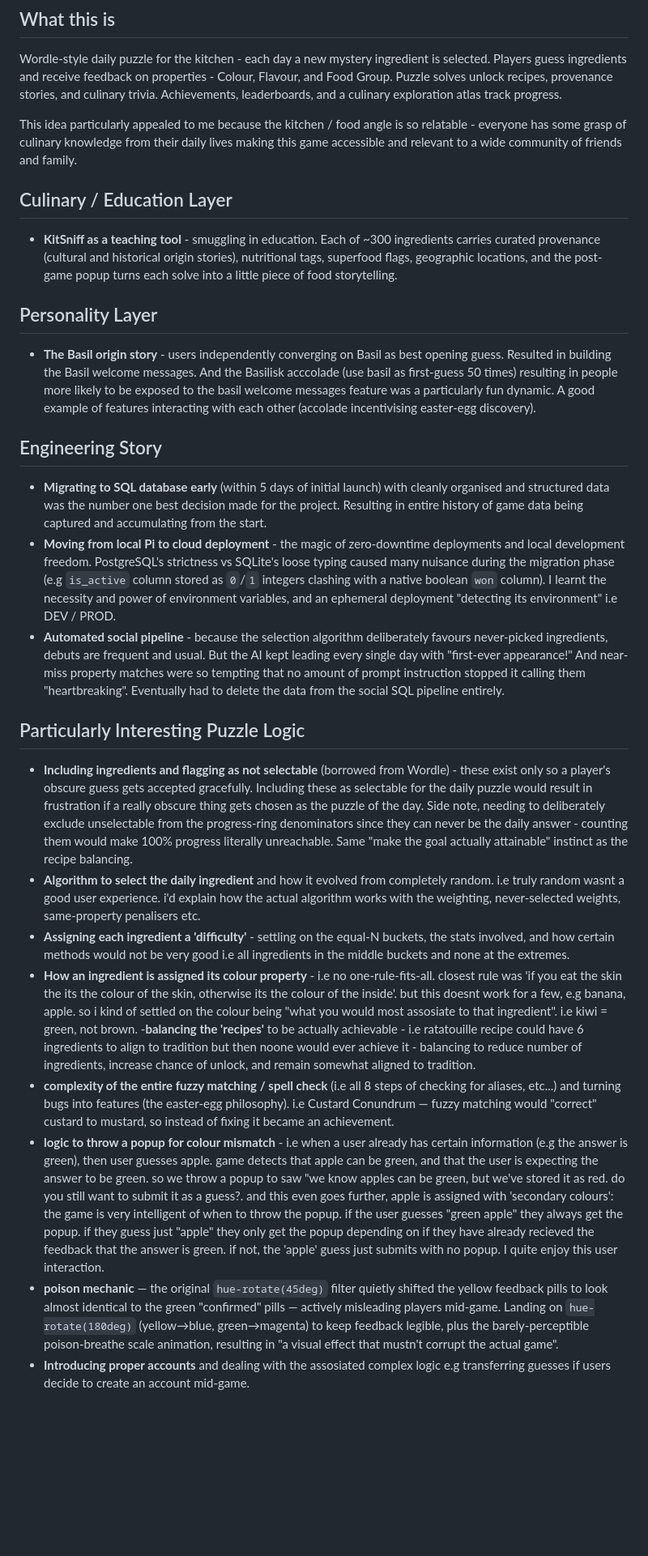
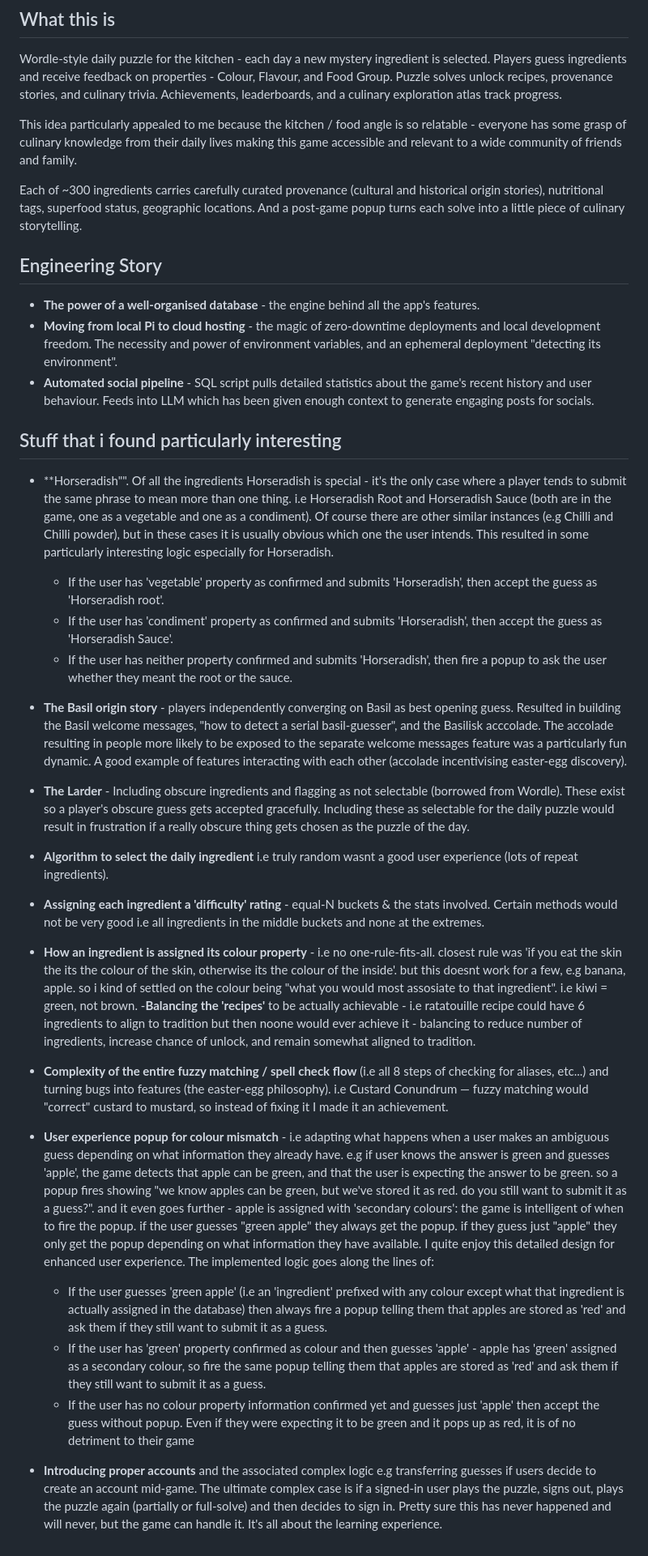
Before and after one commit to amiablealex/amiablealex-web, a Markdown page: content/projects/kitsniff.md, the part around the change. Shown at 81% size. Rendered like a GitHub page; blank space fills up the shorter version.

Commit message:
Update KitSniff project description and features
Refactor and enhance content for KitSniff project description, including updates on gameplay mechanics, educational features, and user experience improvements.

```diff
--- a/content/projects/kitsniff.md
+++ b/content/projects/kitsniff.md
@@ -27,28 +27,30 @@ Puzzle solves unlock recipes, provenance stories, and culinary trivia. Achieveme
 
 This idea particularly appealed to me because the kitchen / food angle is so relatable - everyone has some grasp of culinary knowledge from their daily lives making this game accessible and relevant to a wide community of friends and family.
 
-## Culinary / Education Layer
-
-- **KitSniff as a teaching tool** - smuggling in education. Each of ~300 ingredients carries curated provenance (cultural and historical origin stories), nutritional tags, superfood flags, geographic locations, and the post-game popup turns each solve into a little piece of food storytelling.
-
-## Personality Layer
-
-- **The Basil origin story** - users independently converging on Basil as best opening guess. Resulted in building the Basil welcome messages. And the Basilisk acccolade (use basil as first-guess 50 times) resulting in people more likely to be exposed to the basil welcome messages feature was a particularly fun dynamic. A good example of features interacting with each other (accolade incentivising easter-egg discovery).
+Each of ~300 ingredients carries carefully curated provenance (cultural and historical origin stories), nutritional tags, superfood status, geographic locations. And a post-game popup turns each solve into a little piece of culinary storytelling.
 
 ## Engineering Story
 
-- **Migrating to SQL database early** (within 5 days of initial launch) with cleanly organised and structured data was the number one best decision made for the project. Resulting in entire history of game data being captured and accumulating from the start.
-- **Moving from local Pi to cloud deployment** - the magic of zero-downtime deployments and local development freedom. PostgreSQL's strictness vs SQLite's loose typing caused many nuisance during the migration phase (e.g `is_active` column stored as `0`/`1` integers clashing with a native boolean `won` column). I learnt the necessity and power of environment variables, and an ephemeral deployment "detecting its environment" i.e DEV / PROD.
-- **Automated social pipeline** - because the selection algorithm deliberately favours never-picked ingredients, debuts are frequent and usual. But the AI kept leading every single day with "first-ever appearance!" And near-miss property matches were so tempting that no amount of prompt instruction stopped it calling them "heartbreaking". Eventually had to delete the data from the social SQL pipeline entirely.
+- **The power of a well-organised database** - the engine behind all the app's features.
+- **Moving from local Pi to cloud hosting** - the magic of zero-downtime deployments and local development freedom. The necessity and power of environment variables, and an ephemeral deployment "detecting its environment".
+- **Automated social pipeline** - SQL script pulls detailed statistics about the game's recent history and user behaviour. Feeds into LLM which has been given enough context to generate engaging posts for socials.
 
-## Particularly Interesting Puzzle Logic
+## Stuff that i found particularly interesting
 
-- **Including ingredients and flagging as not selectable** (borrowed from Wordle) - these exist only so a player's obscure guess gets accepted gracefully. Including these as selectable for the daily puzzle would result in frustration if a really obscure thing gets chosen as the puzzle of the day. Side note, needing to deliberately exclude unselectable from the progress-ring denominators since they can never be the daily answer - counting them would make 100% progress literally unreachable. Same "make the goal actually attainable" instinct as the recipe balancing.
-- **Algorithm to select the daily ingredient** and how it evolved from completely random. i.e truly random wasnt a good user experience. i'd explain how the actual algorithm works with the weighting, never-selected weights, same-property penalisers etc.
-- **Assigning each ingredient a 'difficulty'** - settling on the equal-N buckets, the stats involved, and how certain methods would not be very good i.e all ingredients in the middle buckets and none at the extremes.
+- **Horseradish"". Of all the ingredients Horseradish is special - it's the only case where a player tends to submit the same phrase to mean more than one thing. i.e Horseradish Root and Horseradish Sauce (both are in the game, one as a vegetable and one as a condiment). Of course there are other similar instances (e.g Chilli and Chilli powder), but in these cases it is usually obvious which one the user intends. This resulted in some particularly interesting logic especially for Horseradish.
+  - If the user has 'vegetable' property as confirmed and submits 'Horseradish', then accept the guess as 'Horseradish root'.
+  - If the user has 'condiment' property as confirmed and submits 'Horseradish', then accept the guess as 'Horseradish Sauce'.
+  - If the user has neither property confirmed and submits 'Horseradish', then fire a popup to ask the user whether they meant the root or the sauce.
+
+- **The Basil origin story** - players independently converging on Basil as best opening guess. Resulted in building the Basil welcome messages, "how to detect a serial basil-guesser", and the Basilisk acccolade. The accolade resulting in people more likely to be exposed to the separate welcome messages feature was a particularly fun dynamic. A good example of features interacting with each other (accolade incentivising easter-egg discovery).
+- **The Larder** - Including obscure ingredients and flagging as not selectable (borrowed from Wordle). These exist so a player's obscure guess gets accepted gracefully. Including these as selectable for the daily puzzle would result in frustration if a really obscure thing gets chosen as the puzzle of the day.
+- **Algorithm to select the daily ingredient** i.e truly random wasnt a good user experience (lots of repeat ingredients).
+- **Assigning each ingredient a 'difficulty' rating** - equal-N buckets & the stats involved. Certain methods would not be very good i.e all ingredients in the middle buckets and none at the extremes.
 - **How an ingredient is assigned its colour property** - i.e no one-rule-fits-all. closest rule was 'if you eat the skin the its the colour of the skin, otherwise its the colour of the inside'. but this doesnt work for a few, e.g banana, apple. so i kind of settled on the colour being "what you would most assosiate to that ingredient". i.e kiwi = green, not brown.
--**balancing the 'recipes'** to be actually achievable - i.e ratatouille recipe could have 6 ingredients to align to tradition but then noone would ever achieve it - balancing to reduce number of ingredients, increase chance of unlock, and remain somewhat aligned to tradition.
-- **complexity of the entire fuzzy matching / spell check** (i.e all 8 steps of checking for aliases, etc...) and turning bugs into features (the easter-egg philosophy). i.e Custard Conundrum — fuzzy matching would "correct" custard to mustard, so instead of fixing it became an achievement.
-- **logic to throw a popup for colour mismatch** - i.e when a user already has certain information (e.g the answer is green), then user guesses apple. game detects that apple can be green, and that the user is expecting the answer to be green. so we throw a popup to saw "we know apples can be green, but we've stored it as red. do you still want to submit it as a guess?. and this even goes further, apple is assigned with 'secondary colours': the game is very intelligent of when to throw the popup. if the user guesses "green apple" they always get the popup. if they guess just "apple" they only get the popup depending on if they have already recieved the feedback that the answer is green. if not, the 'apple' guess just submits with no popup. I quite enjoy this user interaction.
-- **poison mechanic** — the original `hue-rotate(45deg)` filter quietly shifted the yellow feedback pills to look almost identical to the green "confirmed" pills — actively misleading players mid-game. Landing on `hue-rotate(180deg)` (yellow→blue, green→magenta) to keep feedback legible, plus the barely-perceptible poison-breathe scale animation, resulting in "a visual effect that mustn't corrupt the actual game".
-- **Introducing proper accounts** and dealing with the assosiated complex logic e.g transferring guesses if users decide to create an account mid-game.
+-**Balancing the 'recipes'** to be actually achievable - i.e ratatouille recipe could have 6 ingredients to align to tradition but then noone would ever achieve it - balancing to reduce number of ingredients, increase chance of unlock, and remain somewhat aligned to tradition.
+- **Complexity of the entire fuzzy matching / spell check flow** (i.e all 8 steps of checking for aliases, etc...) and turning bugs into features (the easter-egg philosophy). i.e Custard Conundrum — fuzzy matching would "correct" custard to mustard, so instead of fixing it I made it an achievement.
+- **User experience popup for colour mismatch** - i.e adapting what happens when a user makes an ambiguous guess depending on what information they already have. e.g if user knows the answer is green and guesses 'apple', the game detects that apple can be green, and that the user is expecting the answer to be green. so a popup fires showing "we know apples can be green, but we've stored it as red. do you still want to submit it as a guess?". and it even goes further - apple is assigned with 'secondary colours': the game is intelligent of when to fire the popup. if the user guesses "green apple" they always get the popup. if they guess just "apple" they only get the popup depending on what information they have available. I quite enjoy this detailed design for enhanced user experience. The implemented logic goes along the lines of:
+  - If the user guesses 'green apple' (i.e an 'ingredient' prefixed with any colour except what that ingredient is actually assigned in the database) then always fire a popup telling them that apples are stored as 'red' and ask them if they still want to submit it as a guess.
+  - If the user has 'green' property confirmed as colour and then guesses 'apple' - apple has 'green' assigned as a secondary colour, so fire the same popup telling them that apples are stored as 'red' and ask them if they still want to submit it as a guess.
+  - If the user has no colour property information confirmed yet and guesses just 'apple' then accept the guess without popup. Even if they were expecting it to be green and it pops up as red, it is of no detriment to their game
+- **Introducing proper accounts** and the associated complex logic e.g transferring guesses if users decide to create an account mid-game. The ultimate complex case is if a signed-in user plays the puzzle, signs out, plays the puzzle again (partially or full-solve) and then decides to sign in. Pretty sure this has never happened and will never, but the game can handle it. It's all about the learning experience.
```
